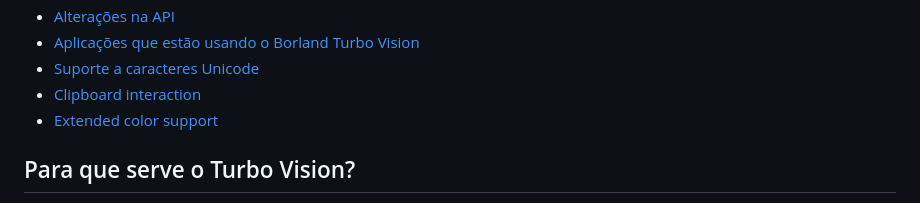
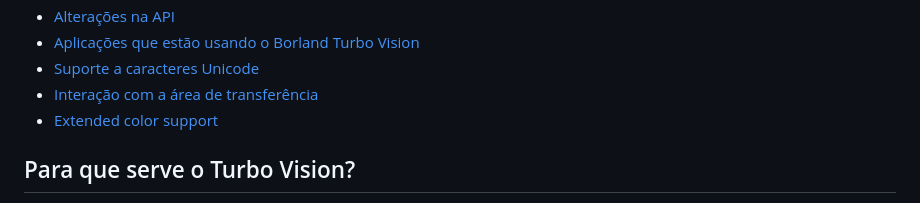
Before and after one commit to miguel7penteado/turbovision-2.2.1, a Markdown page: README.md, the part around the change. GitHub-like rendering.

```diff
--- a/README.md
+++ b/README.md
@@ -32,7 +32,7 @@ O local original do projeto do editor de texto "turbinado" é https://github.com
 * [Alterações na API](#apichanges)
 * [Aplicações que estão usando o Borland Turbo Vision](#applications)
 * [Suporte a caracteres Unicode](#unicode)
-* [Clipboard interaction](#clipboard)
+* [Interação com a área de transferência](#clipboard)
 * [Extended color support](#color)
 
 <div id="what-for"></div>
```
